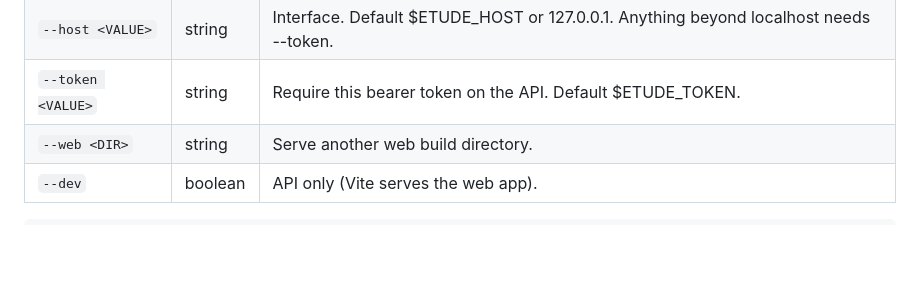
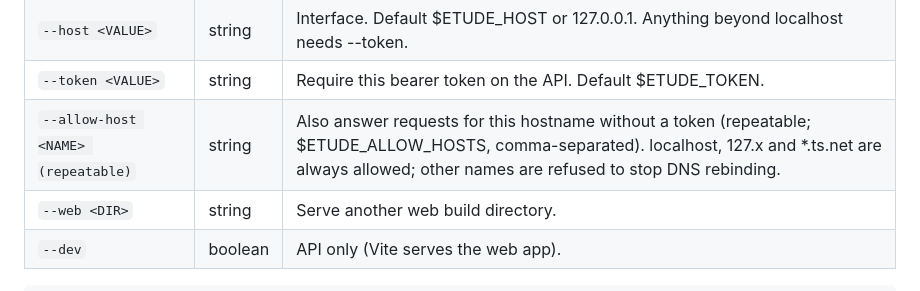
Before and after one commit to Sidali-Djeghbal/wikae, a Markdown page: docs/cli.md, the part around the change. Rendered like a GitHub page; blank space fills up the shorter version.

```diff
--- a/docs/cli.md
+++ b/docs/cli.md
@@ -4170,6 +4170,7 @@ etude serve [flags]
 | `--port <N>` | number | Port. Default $ETUDE_PORT or 4610. |
 | `--host <VALUE>` | string | Interface. Default $ETUDE_HOST or 127.0.0.1. Anything beyond localhost needs --token. |
 | `--token <VALUE>` | string | Require this bearer token on the API. Default $ETUDE_TOKEN. |
+| `--allow-host <NAME> (repeatable)` | string | Also answer requests for this hostname without a token (repeatable; $ETUDE_ALLOW_HOSTS, comma-separated). localhost, 127.x and *.ts.net are always allowed; other names are refused to stop DNS rebinding. |
 | `--web <DIR>` | string | Serve another web build directory. |
 | `--dev` | boolean | API only (Vite serves the web app). |
 
```
Also changed, not shown: docs/agent.md (+1 -0 lines).
